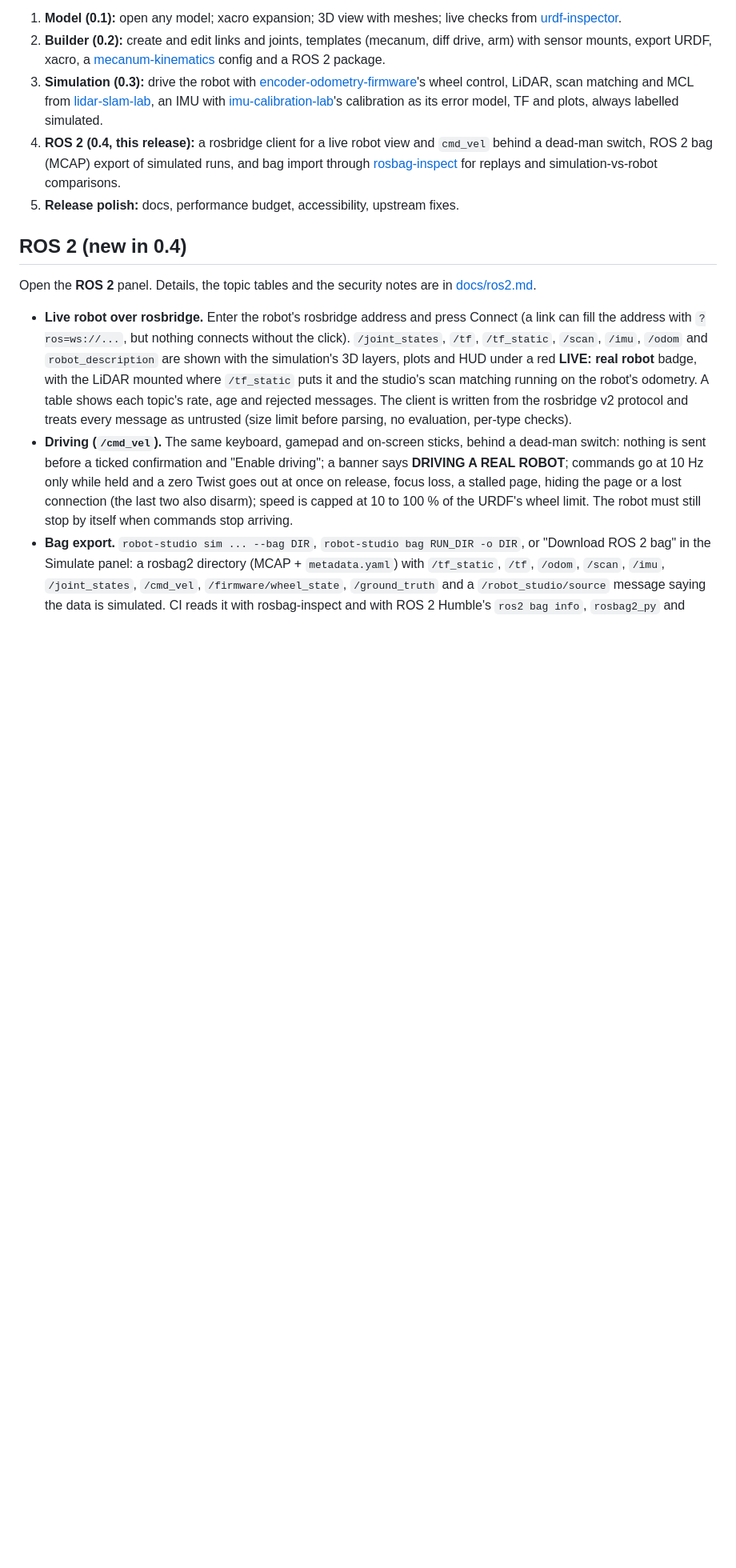
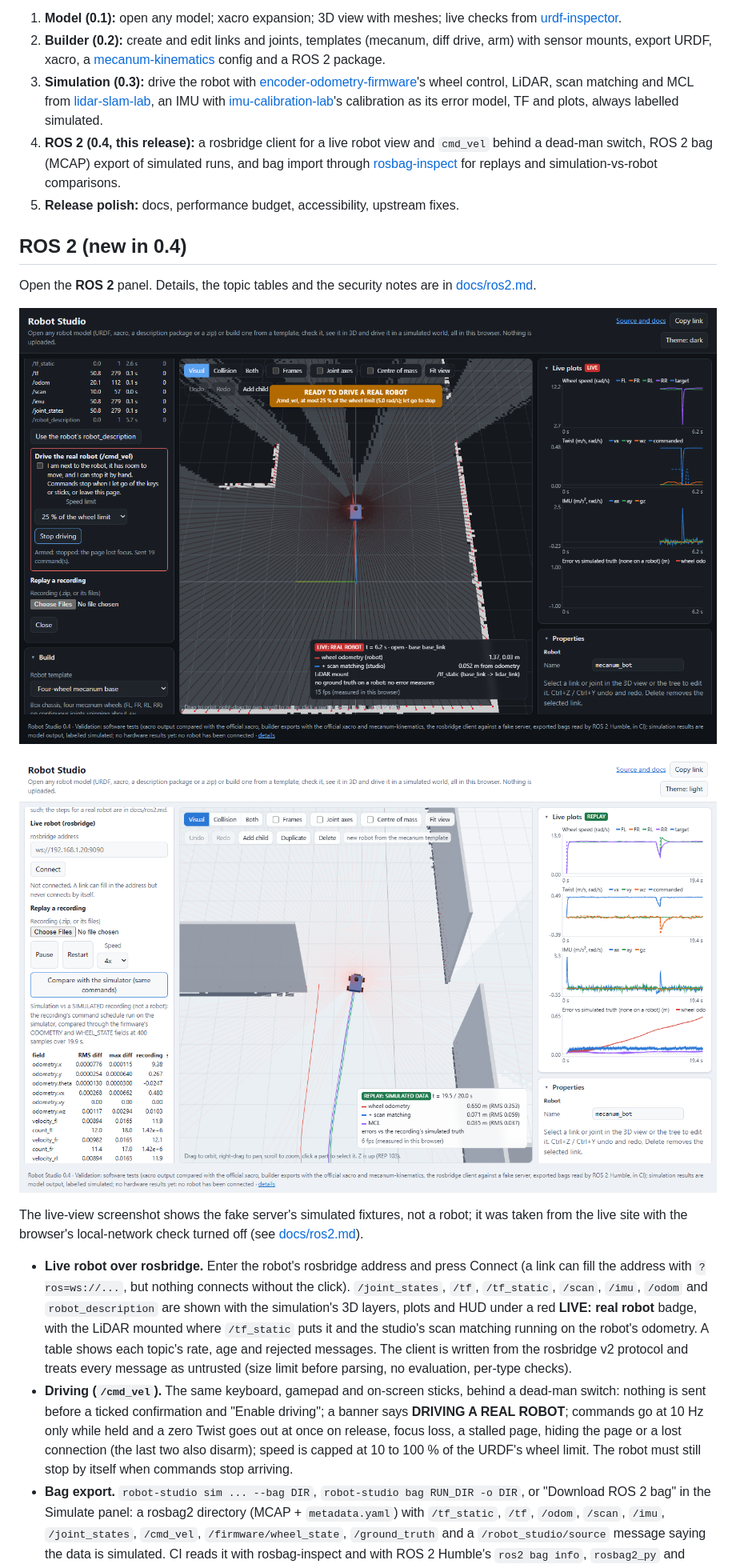
Before and after one commit to projectbin07-stack/robot-studio, a Markdown page: README.md, the part around the change. Shown at 80% size. Drawn GitHub-style; pictures changed too: docs/img/ros-live-dark.png (added), docs/img/ros-replay-light.png (added); blank space fills up the shorter version.

Commit message:
Add screenshots from the live site: the live view against the fake rosbridge server (simulated fixtures, labelled so) and a replay with the comparison
Co-Authored-By: Claude Opus 5.5 <noreply@anthropic.com>

```diff
--- a/README.md
+++ b/README.md
@@ -60,6 +60,14 @@ them. It is built in five milestones ([ROADMAP](docs/ROADMAP.md)):
 
 Open the **ROS 2** panel. Details, the topic tables and the security notes
 are in [docs/ros2.md](docs/ros2.md).
+
+![The live view from the live site in the dark theme, connected to the in-repo fake rosbridge server on the same machine, which replays message fixtures generated from a simulated run (no robot): topic rates, the LIVE badge, LiDAR returns from the /tf_static mount, and driving armed with its banner](docs/img/ros-live-dark.png)
+
+![A replay in the light theme: a simulated run exported as a ROS 2 bag and imported with robot-studio-bag, labelled "Replay: SIMULATED data", with the comparison against the simulator driven by the same commands](docs/img/ros-replay-light.png)
+
+The live-view screenshot shows the fake server's simulated fixtures, not a
+robot; it was taken from the live site with the browser's local-network
+check turned off (see [docs/ros2.md](docs/ros2.md#live-robot-over-rosbridge)).
 
 - **Live robot over rosbridge.** Enter the robot's rosbridge address and
   press Connect (a link can fill the address with `?ros=ws://...`, but
```
Also changed, not shown: docs/ros2.md (+4 -0 lines).
